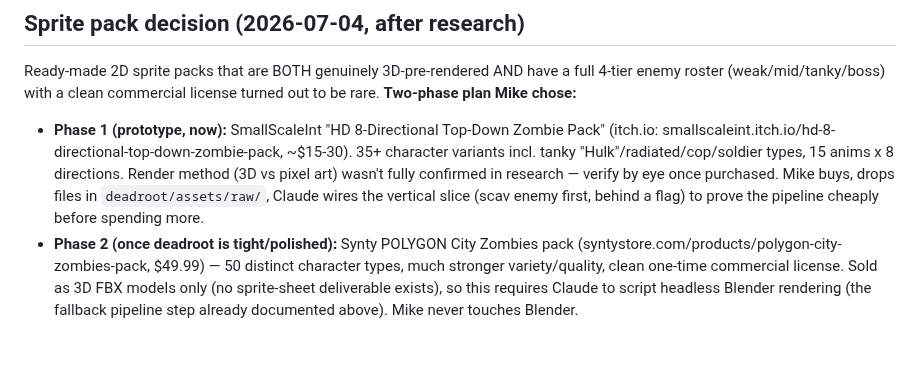
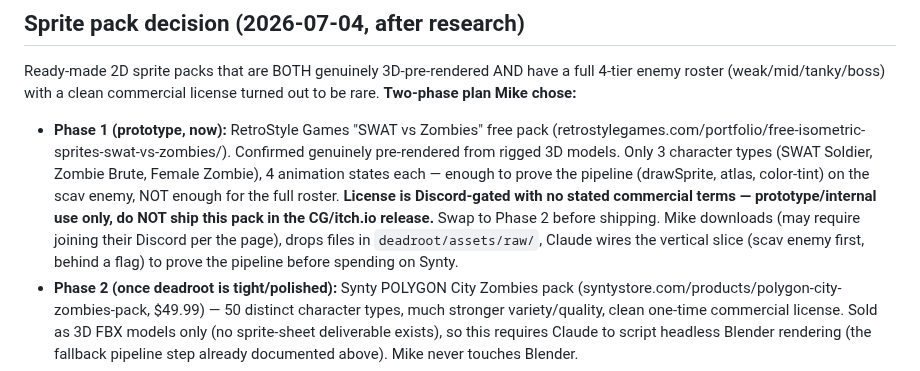
Before and after one commit to michaelnocito/play-area, a Markdown page: PRERENDERED_SPRITES_HANDOFF.md, the part around the change. Rendered like a GitHub page; blank space fills up the shorter version.

Commit message:
Switch prototype pack to RetroStyle SWAT vs Zombies (free, internal-only)

```diff
--- a/PRERENDERED_SPRITES_HANDOFF.md
+++ b/PRERENDERED_SPRITES_HANDOFF.md
@@ -103,12 +103,16 @@ game"). First action in the new chat = propose 2-3 candidate packs for deadroot
 Ready-made 2D sprite packs that are BOTH genuinely 3D-pre-rendered AND have a full 4-tier
 enemy roster (weak/mid/tanky/boss) with a clean commercial license turned out to be rare.
 **Two-phase plan Mike chose:**
-- **Phase 1 (prototype, now):** SmallScaleInt "HD 8-Directional Top-Down Zombie Pack"
-  (itch.io: smallscaleint.itch.io/hd-8-directional-top-down-zombie-pack, ~$15-30). 35+ character
-  variants incl. tanky "Hulk"/radiated/cop/soldier types, 15 anims x 8 directions. Render
-  method (3D vs pixel art) wasn't fully confirmed in research — verify by eye once purchased.
-  Mike buys, drops files in `deadroot/assets/raw/`, Claude wires the vertical slice (scav enemy
-  first, behind a flag) to prove the pipeline cheaply before spending more.
+- **Phase 1 (prototype, now):** RetroStyle Games "SWAT vs Zombies" free pack
+  (retrostylegames.com/portfolio/free-isometric-sprites-swat-vs-zombies/). Confirmed genuinely
+  pre-rendered from rigged 3D models. Only 3 character types (SWAT Soldier, Zombie Brute,
+  Female Zombie), 4 animation states each — enough to prove the pipeline (drawSprite, atlas,
+  color-tint) on the scav enemy, NOT enough for the full roster.
+  **License is Discord-gated with no stated commercial terms — prototype/internal use only,
+  do NOT ship this pack in the CG/itch.io release.** Swap to Phase 2 before shipping.
+  Mike downloads (may require joining their Discord per the page), drops files in
+  `deadroot/assets/raw/`, Claude wires the vertical slice (scav enemy first, behind a flag)
+  to prove the pipeline before spending on Synty.
 - **Phase 2 (once deadroot is tight/polished):** Synty POLYGON City Zombies pack
   (syntystore.com/products/polygon-city-zombies-pack, $49.99) — 50 distinct character types,
   much stronger variety/quality, clean one-time commercial license. Sold as 3D FBX models only
```
